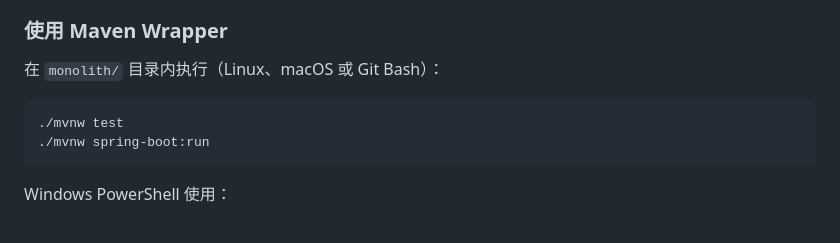
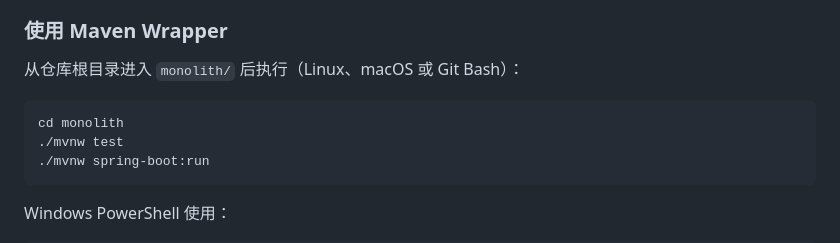
Before and after one commit to shigaharuki17/microservices-practice-2412190707, a Markdown page: README.md, the part around one of its changes. GitHub-like rendering.

````diff
--- a/README.md
+++ b/README.md
@@ -47,9 +60,10 @@ microservices-practice-2412190707/
 
 ### 使用 Maven Wrapper
 
-在 `monolith/` 目录内执行（Linux、macOS 或 Git Bash）：
+从仓库根目录进入 `monolith/` 后执行（Linux、macOS 或 Git Bash）：
 
 ```bash
+cd monolith
 ./mvnw test
 ./mvnw spring-boot:run
 ```
````
Also changed, not shown: other parts of README.md (+39 -6 lines), 1 other file.
